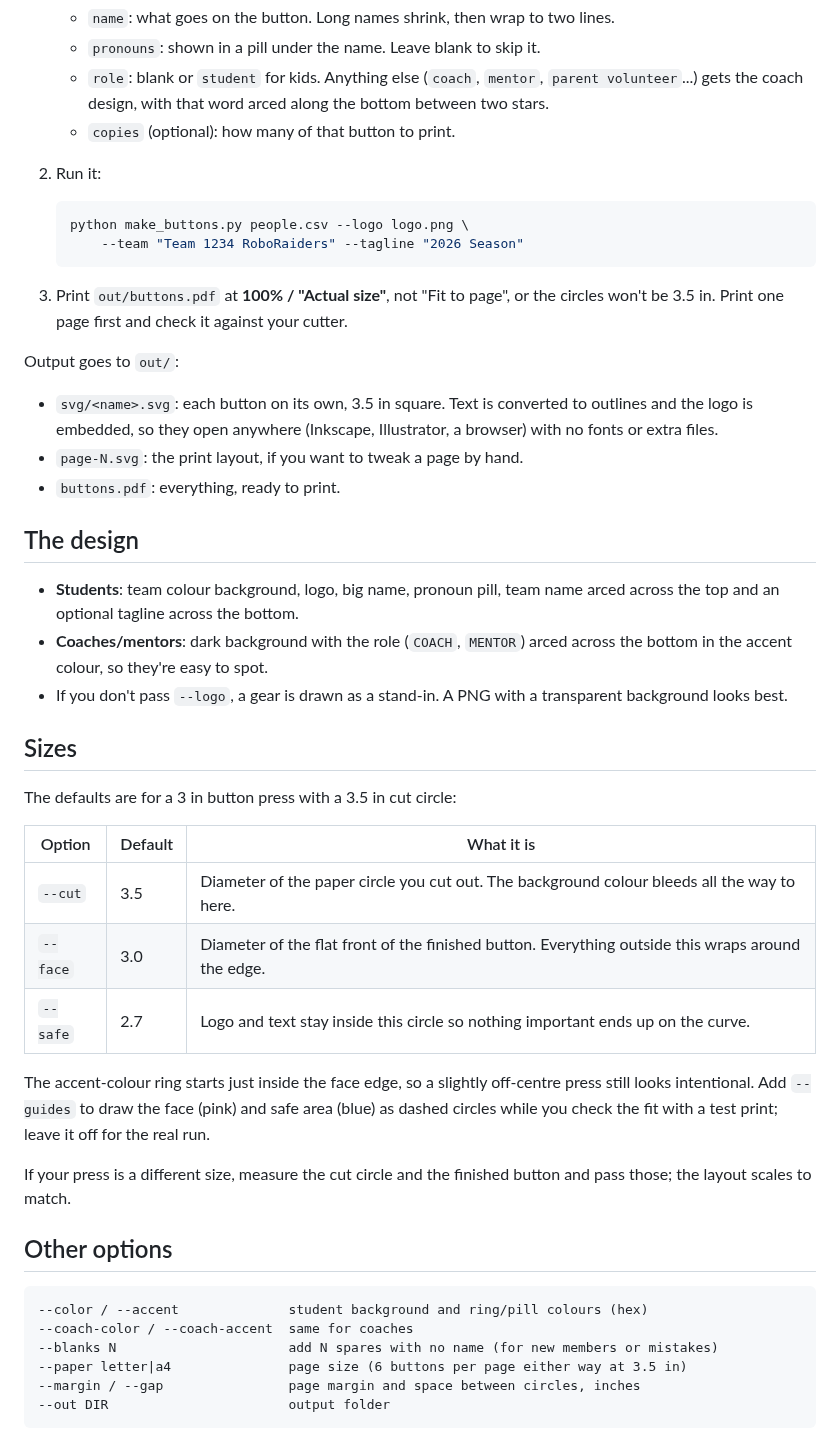
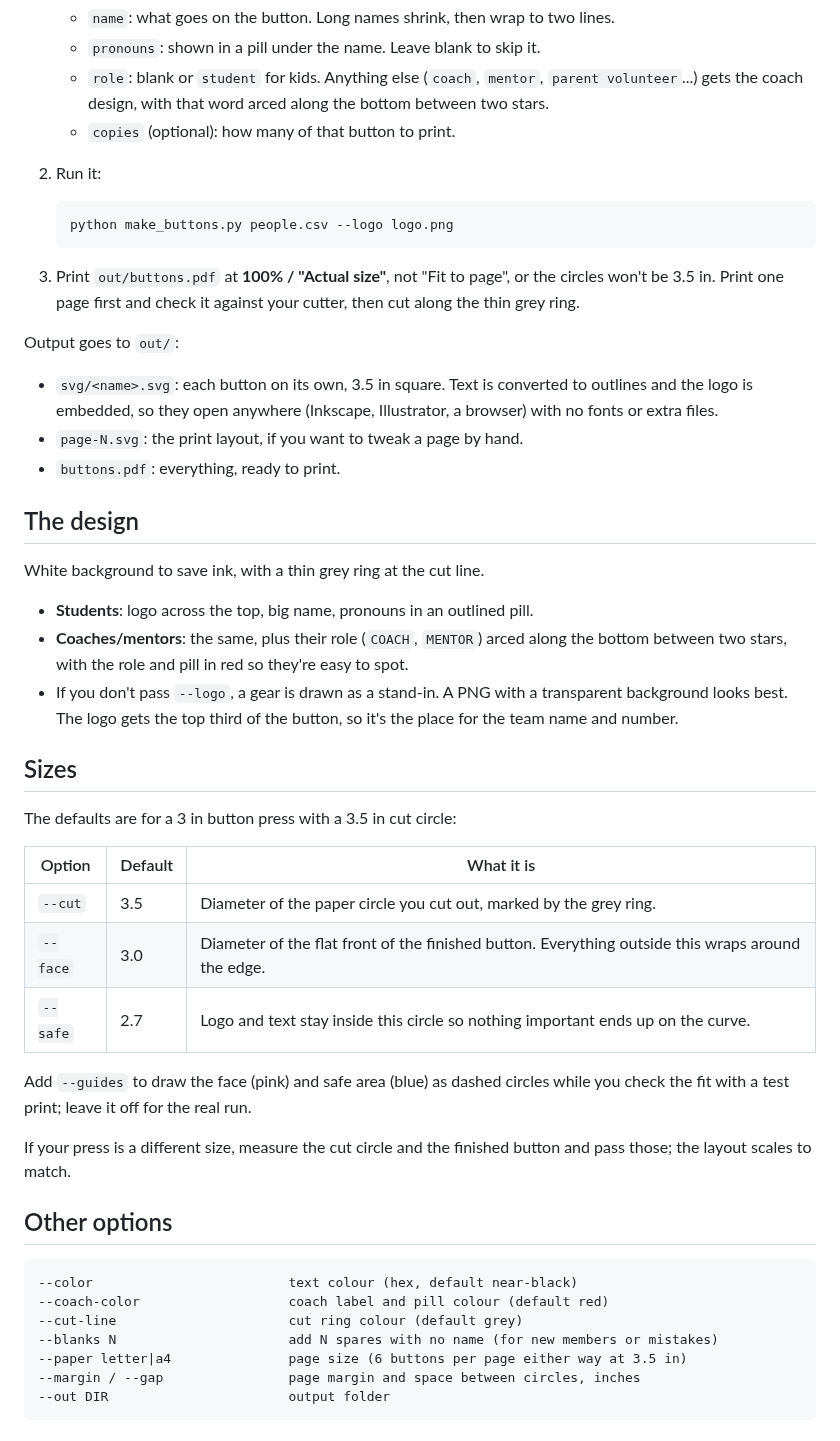
Before and after one commit to john-j-oneill/hondar-kutxa, a Markdown page: robotics-buttons/README.md, the part around the change. Rendered like a GitHub page.

````diff
--- a/robotics-buttons/README.md
+++ b/robotics-buttons/README.md
@@ -29,13 +29,12 @@ install GTK, or run this under WSL.)
 2. Run it:
 
    ```sh
-   python make_buttons.py people.csv --logo logo.png \
-       --team "Team 1234 RoboRaiders" --tagline "2026 Season"
+   python make_buttons.py people.csv --logo logo.png
    ```
 
 3. Print `out/buttons.pdf` at **100% / "Actual size"**, not "Fit to page", or
    the circles won't be 3.5 in. Print one page first and check it against
-   your cutter.
+   your cutter, then cut along the thin grey ring.
 
 Output goes to `out/`:
 
@@ -47,12 +46,15 @@ Output goes to `out/`:
 
 ## The design
 
-- **Students**: team colour background, logo, big name, pronoun pill,
-  team name arced across the top and an optional tagline across the bottom.
-- **Coaches/mentors**: dark background with the role (`COACH`, `MENTOR`)
-  arced across the bottom in the accent colour, so they're easy to spot.
+White background to save ink, with a thin grey ring at the cut line.
+
+- **Students**: logo across the top, big name, pronouns in an outlined pill.
+- **Coaches/mentors**: the same, plus their role (`COACH`, `MENTOR`) arced
+  along the bottom between two stars, with the role and pill in red so
+  they're easy to spot.
 - If you don't pass `--logo`, a gear is drawn as a stand-in. A PNG with a
-  transparent background looks best.
+  transparent background looks best. The logo gets the top third of the
+  button, so it's the place for the team name and number.
 
 ## Sizes
 
@@ -60,12 +62,11 @@ The defaults are for a 3 in button press with a 3.5 in cut circle:
 
 | Option | Default | What it is |
 | --- | --- | --- |
-| `--cut` | 3.5 | Diameter of the paper circle you cut out. The background colour bleeds all the way to here. |
+| `--cut` | 3.5 | Diameter of the paper circle you cut out, marked by the grey ring. |
 | `--face` | 3.0 | Diameter of the flat front of the finished button. Everything outside this wraps around the edge. |
 | `--safe` | 2.7 | Logo and text stay inside this circle so nothing important ends up on the curve. |
 
-The accent-colour ring starts just inside the face edge, so a slightly
-off-centre press still looks intentional. Add `--guides` to draw the face
+Add `--guides` to draw the face
 (pink) and safe area (blue) as dashed circles while you check the fit with a
 test print; leave it off for the real run.
 
@@ -75,8 +76,9 @@ button and pass those; the layout scales to match.
 ## Other options
 
 ```
---color / --accent              student background and ring/pill colours (hex)
---coach-color / --coach-accent  same for coaches
+--color                         text colour (hex, default near-black)
+--coach-color                   coach label and pill colour (default red)
+--cut-line                      cut ring colour (default grey)
 --blanks N                      add N spares with no name (for new members or mistakes)
 --paper letter|a4               page size (6 buttons per page either way at 3.5 in)
 --margin / --gap                page margin and space between circles, inches
````
Also changed, not shown: robotics-buttons/example.png, 1 other file.
